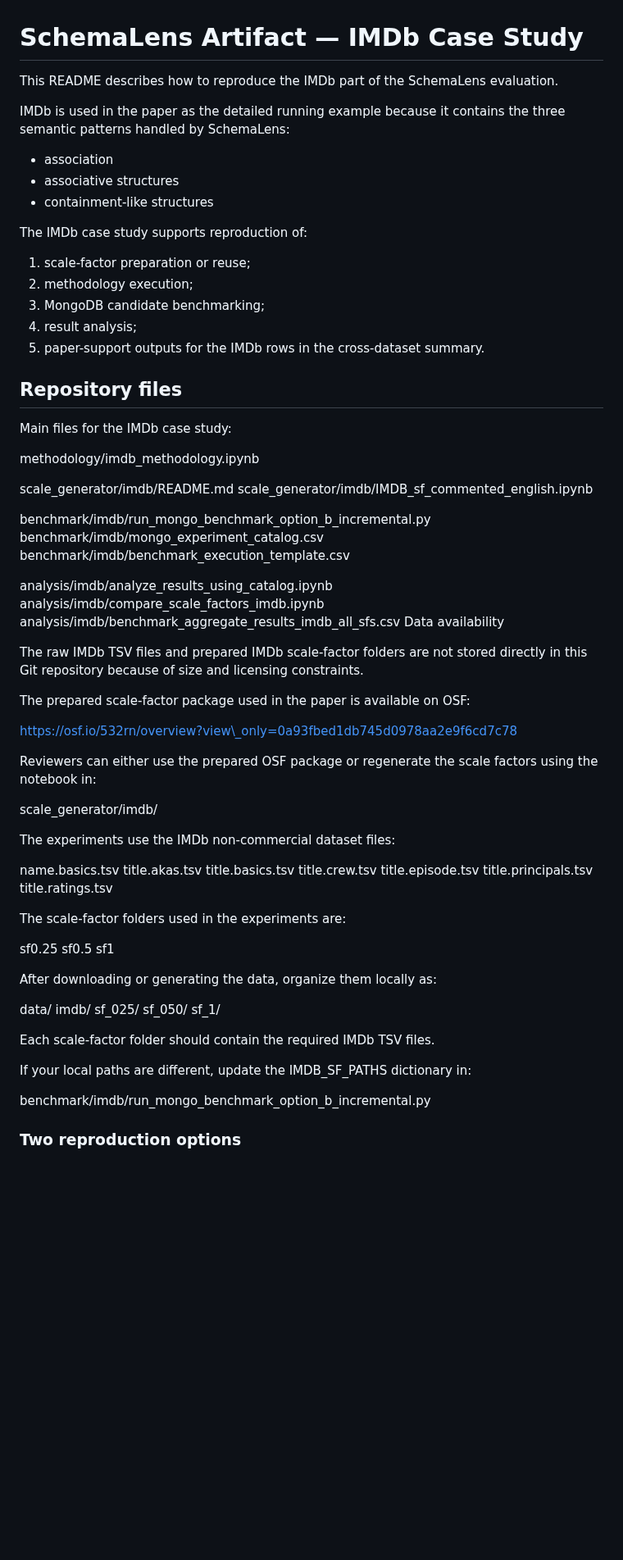
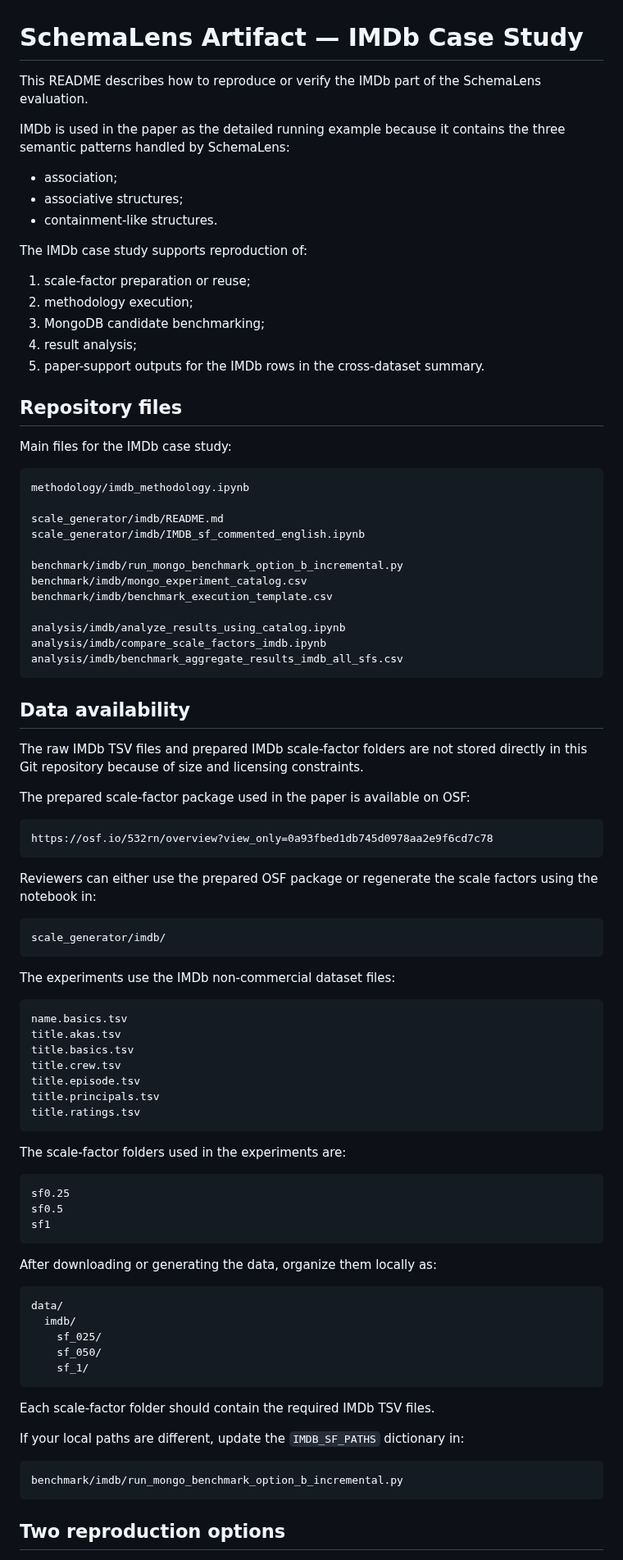
Before and after one commit to profhudsonafonso/schemalens_reprodutibilty, a Markdown page: README_IMDB.md, the part around one of its changes. Shown at 82% size. Rendered like a GitHub page; blank space fills up the shorter version.

````diff
--- a/README_IMDB.md
+++ b/README_IMDB.md
@@ -1,12 +1,12 @@
 # SchemaLens Artifact — IMDb Case Study
 
-This README describes how to reproduce the IMDb part of the SchemaLens evaluation.
+This README describes how to reproduce or verify the IMDb part of the SchemaLens evaluation.
 
 IMDb is used in the paper as the detailed running example because it contains the three semantic patterns handled by SchemaLens:
 
-* association
-* associative structures
-* containment-like structures
+* association;
+* associative structures;
+* containment-like structures.
 
 The IMDb case study supports reproduction of:
 
@@ -20,34 +20,40 @@ The IMDb case study supports reproduction of:
 
 Main files for the IMDb case study:
 
+```
+methodology/imdb_methodology.ipynb
 
+scale_generator/imdb/README.md
+scale_generator/imdb/IMDB_sf_commented_english.ipynb
 
-methodology/imdb\_methodology.ipynb
+benchmark/imdb/run_mongo_benchmark_option_b_incremental.py
+benchmark/imdb/mongo_experiment_catalog.csv
+benchmark/imdb/benchmark_execution_template.csv
 
-scale\_generator/imdb/README.md
-scale\_generator/imdb/IMDB\_sf\_commented\_english.ipynb
+analysis/imdb/analyze_results_using_catalog.ipynb
+analysis/imdb/compare_scale_factors_imdb.ipynb
+analysis/imdb/benchmark_aggregate_results_imdb_all_sfs.csv
+```
 
-benchmark/imdb/run\_mongo\_benchmark\_option\_b\_incremental.py
-benchmark/imdb/mongo\_experiment\_catalog.csv
-benchmark/imdb/benchmark\_execution\_template.csv
-
-analysis/imdb/analyze\_results\_using\_catalog.ipynb
-analysis/imdb/compare\_scale\_factors\_imdb.ipynb
-analysis/imdb/benchmark\_aggregate\_results\_imdb\_all\_sfs.csv
-Data availability
+## Data availability
 
 The raw IMDb TSV files and prepared IMDb scale-factor folders are not stored directly in this Git repository because of size and licensing constraints.
 
 The prepared scale-factor package used in the paper is available on OSF:
 
-https://osf.io/532rn/overview?view\_only=0a93fbed1db745d0978aa2e9f6cd7c78
+```
+https://osf.io/532rn/overview?view_only=0a93fbed1db745d0978aa2e9f6cd7c78
+```
 
 Reviewers can either use the prepared OSF package or regenerate the scale factors using the notebook in:
 
-scale\_generator/imdb/
+```
+scale_generator/imdb/
+```
 
 The experiments use the IMDb non-commercial dataset files:
 
+```
 name.basics.tsv
 title.akas.tsv
 title.basics.tsv
@@ -55,26 +61,33 @@ title.crew.tsv
 title.episode.tsv
 title.principals.tsv
 title.ratings.tsv
+```
 
 The scale-factor folders used in the experiments are:
 
+```
 sf0.25
 sf0.5
 sf1
+```
 
 After downloading or generating the data, organize them locally as:
 
+```
 data/
-imdb/
-sf\_025/
-sf\_050/
-sf\_1/
+  imdb/
+    sf_025/
+    sf_050/
+    sf_1/
+```
 
 Each scale-factor folder should contain the required IMDb TSV files.
 
-If your local paths are different, update the IMDB\_SF\_PATHS dictionary in:
+If your local paths are different, update the `IMDB_SF_PATHS` dictionary in:
 
-benchmark/imdb/run\_mongo\_benchmark\_option\_b\_incremental.py
+```
+benchmark/imdb/run_mongo_benchmark_option_b_incremental.py
+```
 
-### Two reproduction options
+## Two reproduction options
 
````
Also changed, not shown: other parts of README_IMDB.md (+99 -71 lines).
